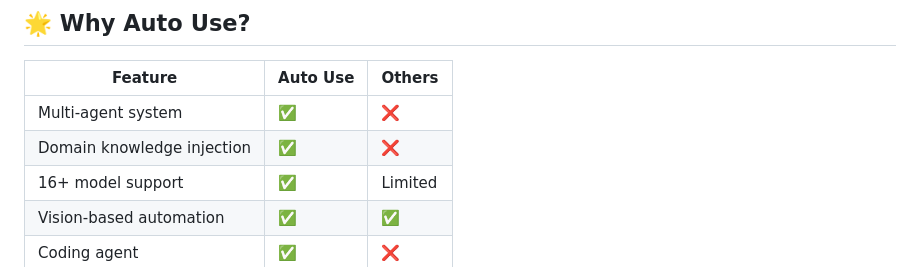
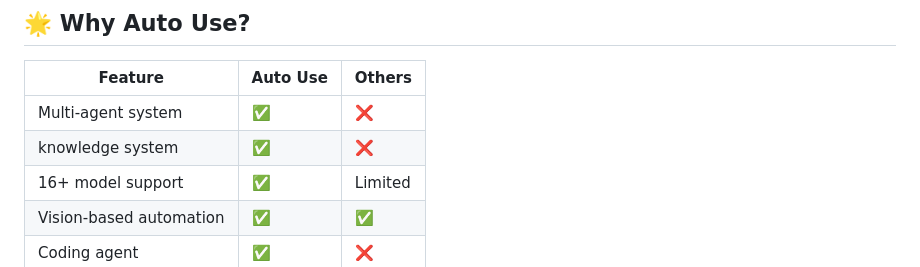
Before and after one commit to auto-use/auto_use, a Markdown page: README.md, the part around the change. Drawn GitHub-style.

```diff
--- a/README.md
+++ b/README.md
@@ -197,7 +197,7 @@ Direct access to OpenAI's latest models.
 | Feature                    | Auto Use | Others  |
 | -------------------------- | -------- | ------- |
 | Multi-agent system         | ✅        | ❌       |
-| Domain knowledge injection | ✅        | ❌       |
+| knowledge system           | ✅        | ❌       |
 | 16+ model support          | ✅        | Limited |
 | Vision-based automation    | ✅        | ✅       |
 | Coding agent               | ✅        | ❌       |
```
